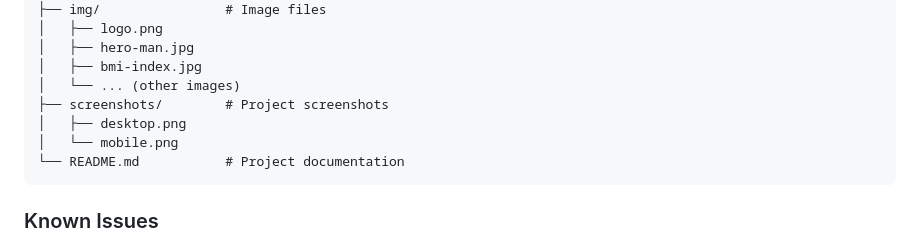
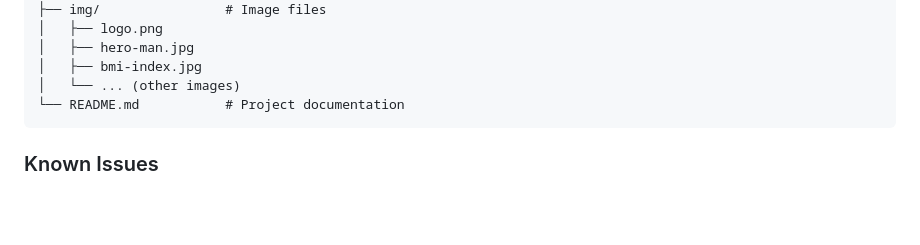
Before and after one commit to DHawked/sport_center, a Markdown page: README.MD, the part around the change printed below. Drawn GitHub-style; blank space fills up the shorter version.

````diff
--- a/README.MD
+++ b/README.MD
@@ -96,9 +89,6 @@ sport-center/
 │   ├── hero-man.jpg
 │   ├── bmi-index.jpg
 │   └── ... (other images)
-├── screenshots/        # Project screenshots
-│   ├── desktop.png
-│   └── mobile.png
 └── README.md           # Project documentation
 ```
 
````
Also changed, not shown: other parts of README.MD (+0 -15 lines).
